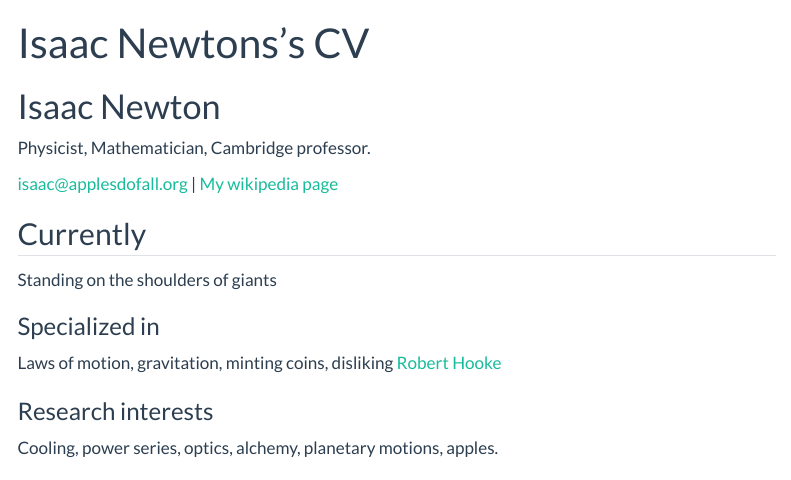
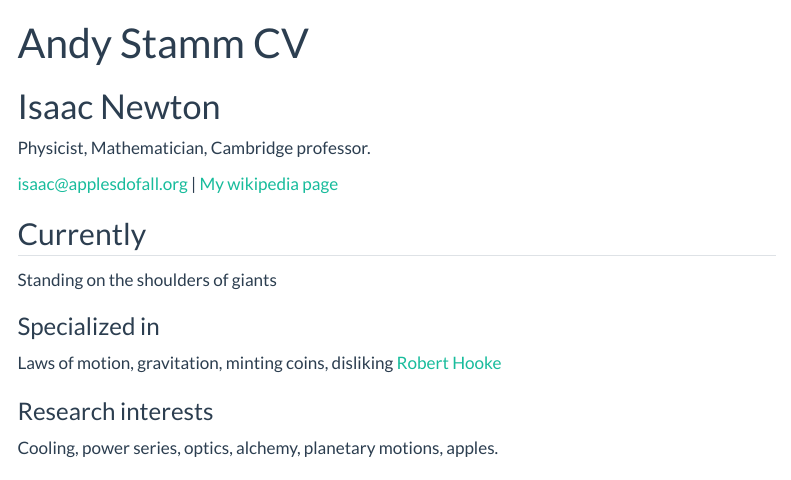
Before and after one commit to arstamm/data-science-portfolio, a Quarto document (resume.qmd): the page in a window 1100 px wide, from its top. Rendered offline with R 4.5, knitr and Pandoc in place of Quarto, with nearby package versions; menus at the side of the page are left out.

Commit message:
first remote commit

```diff
--- a/resume.qmd
+++ b/resume.qmd
@@ -1,6 +1,6 @@
 ---
 layout: cv
-title: Isaac Newtons's CV
+title: Andy Stamm CV
 ---
 # Isaac Newton
 Physicist, Mathematician, Cambridge professor.
```
